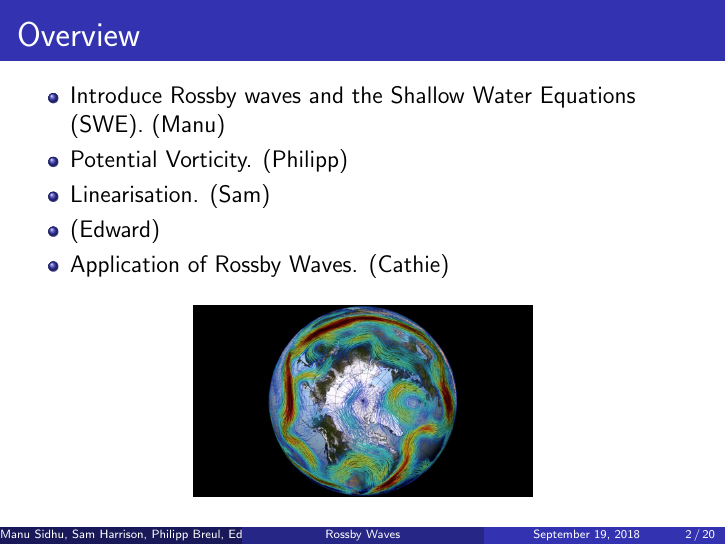
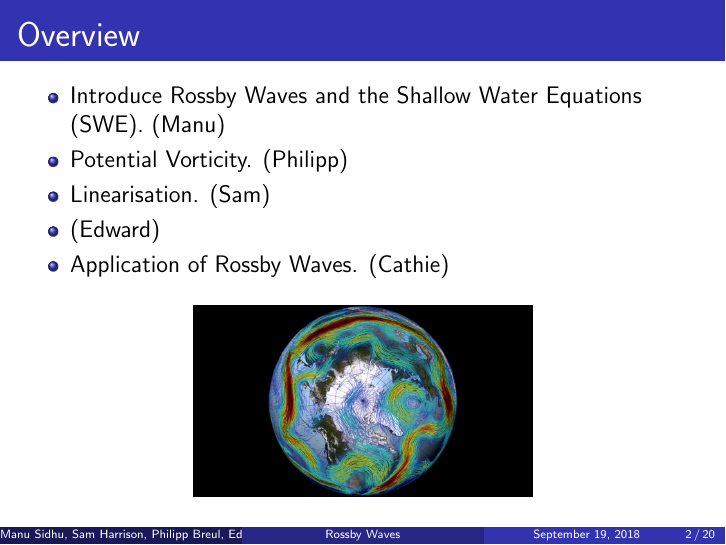
Before and after one commit to srh18/Rossby_Waves, LaTeX slides (Rossby_Waves_Main.tex): page 2 of 20. Compiled offline with pdfLaTeX; a LaTeX package or settings file that is missing is left out.

Commit message:
Fix capitalization

```diff
--- a/Rossby_Waves_Main.tex
+++ b/Rossby_Waves_Main.tex
@@ -57,7 +57,7 @@
 \begin{frame}{Overview}
 
 \begin{itemize}
-	\item Introduce Rossby waves and the Shallow Water Equations (SWE). (Manu)
+	\item Introduce Rossby Waves and the Shallow Water Equations (SWE). (Manu)
 	\item Potential Vorticity. (Philipp)
 	\item Linearisation. (Sam)
 	\item (Edward)
```
